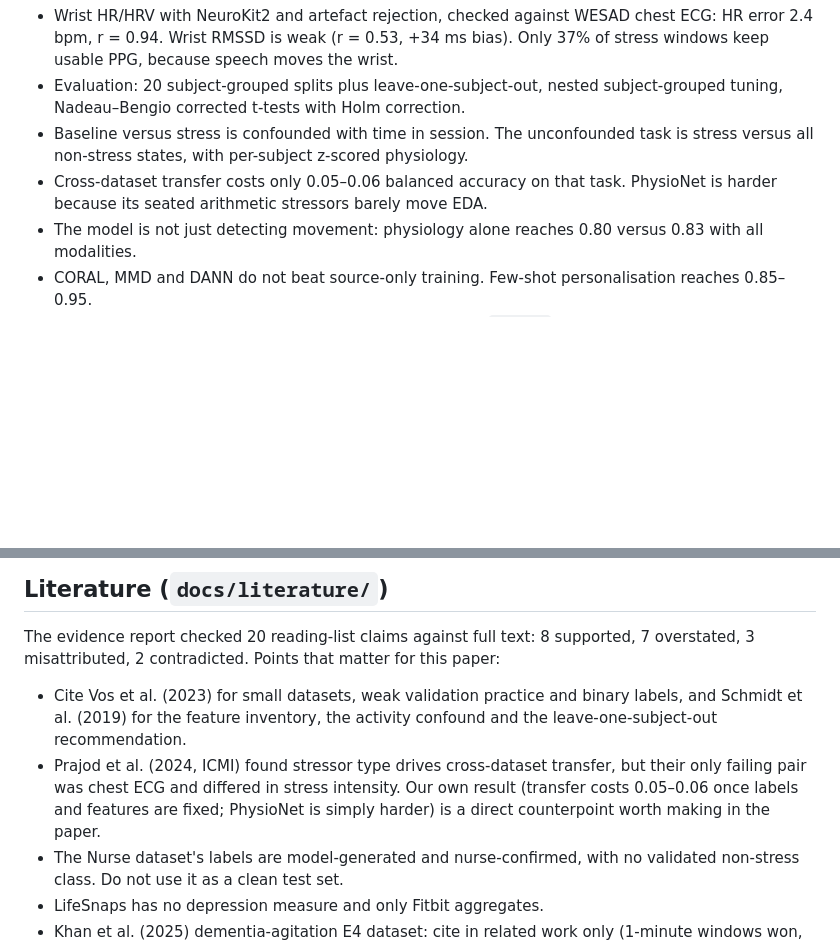
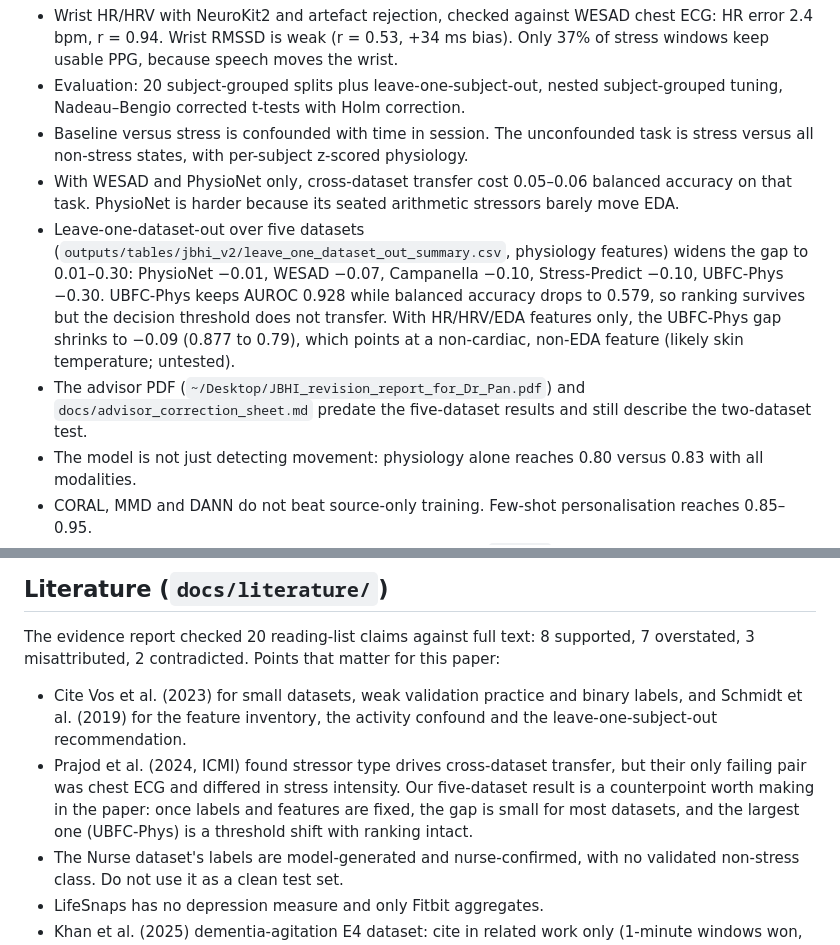
Before and after one commit to ALVAROI12/smartwatch-stress-detection, a Markdown page: CLAUDE.md, 2 parts joined by grey strips. GitHub-like rendering; blank space fills up the shorter version.

Commit message:
CLAUDE.md: update transfer-gap claim with five-dataset results
Co-Authored-By: Claude Opus 5 (1M context) <noreply@anthropic.com>

```diff
--- a/CLAUDE.md
+++ b/CLAUDE.md
@@ -26,7 +26,9 @@ Rebuilt and validated:
 - Wrist HR/HRV with NeuroKit2 and artefact rejection, checked against WESAD chest ECG: HR error 2.4 bpm, r = 0.94. Wrist RMSSD is weak (r = 0.53, +34 ms bias). Only 37% of stress windows keep usable PPG, because speech moves the wrist.
 - Evaluation: 20 subject-grouped splits plus leave-one-subject-out, nested subject-grouped tuning, Nadeau–Bengio corrected t-tests with Holm correction.
 - Baseline versus stress is confounded with time in session. The unconfounded task is stress versus all non-stress states, with per-subject z-scored physiology.
-- Cross-dataset transfer costs only 0.05–0.06 balanced accuracy on that task. PhysioNet is harder because its seated arithmetic stressors barely move EDA.
+- With WESAD and PhysioNet only, cross-dataset transfer cost 0.05–0.06 balanced accuracy on that task. PhysioNet is harder because its seated arithmetic stressors barely move EDA.
+- Leave-one-dataset-out over five datasets (`outputs/tables/jbhi_v2/leave_one_dataset_out_summary.csv`, physiology features) widens the gap to 0.01–0.30: PhysioNet −0.01, WESAD −0.07, Campanella −0.10, Stress-Predict −0.10, UBFC-Phys −0.30. UBFC-Phys keeps AUROC 0.928 while balanced accuracy drops to 0.579, so ranking survives but the decision threshold does not transfer. With HR/HRV/EDA features only, the UBFC-Phys gap shrinks to −0.09 (0.877 to 0.79), which points at a non-cardiac, non-EDA feature (likely skin temperature; untested).
+- The advisor PDF (`~/Desktop/JBHI_revision_report_for_Dr_Pan.pdf`) and `docs/advisor_correction_sheet.md` predate the five-dataset results and still describe the two-dataset test.
 - The model is not just detecting movement: physiology alone reaches 0.80 versus 0.83 with all modalities.
 - CORAL, MMD and DANN do not beat source-only training. Few-shot personalisation reaches 0.85–0.95.
 - Leave-one-dataset-out now covers five datasets (commit `53eaf0e`).
@@ -37,7 +39,7 @@ Open decisions waiting on the advisor: scope (drop or keep EPM-E4 and the exerci
 
 The evidence report checked 20 reading-list claims against full text: 8 supported, 7 overstated, 3 misattributed, 2 contradicted. Points that matter for this paper:
 - Cite Vos et al. (2023) for small datasets, weak validation practice and binary labels, and Schmidt et al. (2019) for the feature inventory, the activity confound and the leave-one-subject-out recommendation.
-- Prajod et al. (2024, ICMI) found stressor type drives cross-dataset transfer, but their only failing pair was chest ECG and differed in stress intensity. Our own result (transfer costs 0.05–0.06 once labels and features are fixed; PhysioNet is simply harder) is a direct counterpoint worth making in the paper.
+- Prajod et al. (2024, ICMI) found stressor type drives cross-dataset transfer, but their only failing pair was chest ECG and differed in stress intensity. Our five-dataset result is a counterpoint worth making in the paper: once labels and features are fixed, the gap is small for most datasets, and the largest one (UBFC-Phys) is a threshold shift with ranking intact.
 - The Nurse dataset's labels are model-generated and nurse-confirmed, with no validated non-stress class. Do not use it as a clean test set.
 - LifeSnaps has no depression measure and only Fitbit aggregates.
 - Khan et al. (2025) dementia-agitation E4 dataset: cite in related work only (1-minute windows won, trees beat deep models, window-level folds likely leak). Not a training dataset.
```
